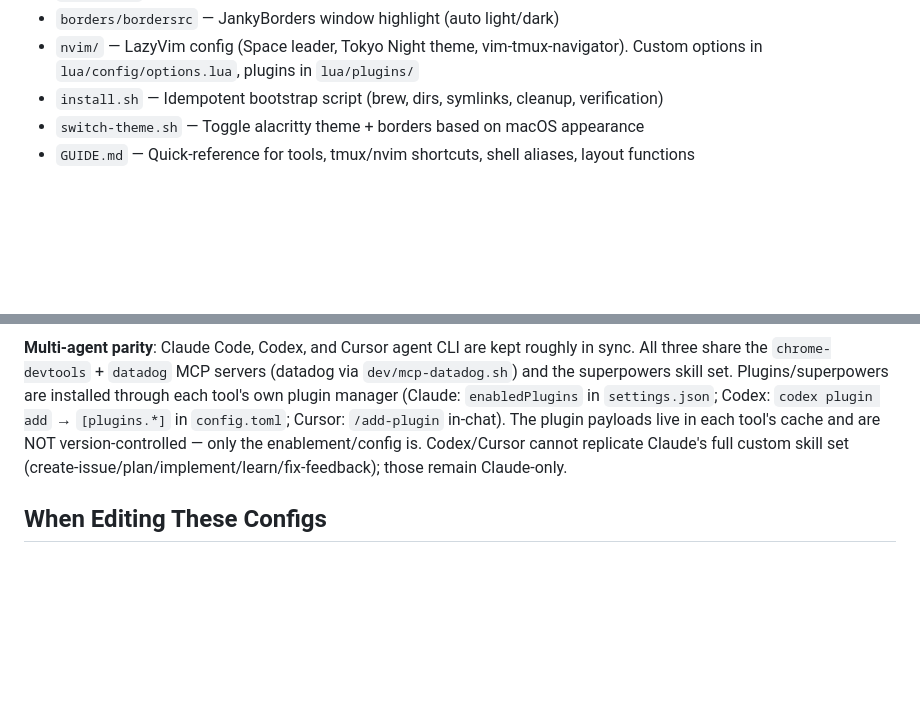
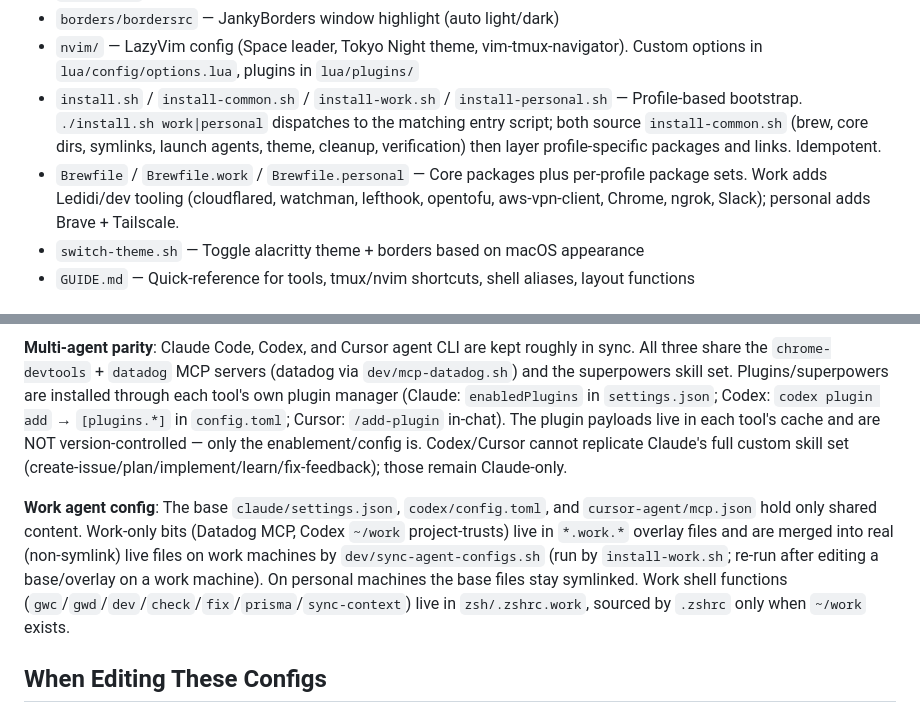
Before and after one commit to philipbholm/.config, a Markdown page: CLAUDE.md, 2 parts joined by grey strips. Drawn GitHub-style; blank space fills up the shorter version.

Commit message:
docs: describe work|personal install profiles
Co-Authored-By: Claude Opus 4.8 (1M context) <noreply@anthropic.com>

```diff
--- a/CLAUDE.md
+++ b/CLAUDE.md
@@ -30,7 +30,8 @@ Personal dotfiles/config directory for a macOS development environment. Version-
 - `karabiner/` — Caps Lock → Esc (tap) / Ctrl (hold); Cmd+Tab → Ctrl+Tab in Cursor
 - `borders/bordersrc` — JankyBorders window highlight (auto light/dark)
 - `nvim/` — LazyVim config (Space leader, Tokyo Night theme, vim-tmux-navigator). Custom options in `lua/config/options.lua`, plugins in `lua/plugins/`
-- `install.sh` — Idempotent bootstrap script (brew, dirs, symlinks, cleanup, verification)
+- `install.sh` / `install-common.sh` / `install-work.sh` / `install-personal.sh` — Profile-based bootstrap. `./install.sh work|personal` dispatches to the matching entry script; both source `install-common.sh` (brew, core dirs, symlinks, launch agents, theme, cleanup, verification) then layer profile-specific packages and links. Idempotent.
+- `Brewfile` / `Brewfile.work` / `Brewfile.personal` — Core packages plus per-profile package sets. Work adds Ledidi/dev tooling (cloudflared, watchman, lefthook, opentofu, aws-vpn-client, Chrome, ngrok, Slack); personal adds Brave + Tailscale.
 - `switch-theme.sh` — Toggle alacritty theme + borders based on macOS appearance
 - `GUIDE.md` — Quick-reference for tools, tmux/nvim shortcuts, shell aliases, layout functions
 
@@ -46,6 +47,8 @@ Personal dotfiles/config directory for a macOS development environment. Version-
 
 **Multi-agent parity**: Claude Code, Codex, and Cursor agent CLI are kept roughly in sync. All three share the `chrome-devtools` + `datadog` MCP servers (datadog via `dev/mcp-datadog.sh`) and the superpowers skill set. Plugins/superpowers are installed through each tool's own plugin manager (Claude: `enabledPlugins` in `settings.json`; Codex: `codex plugin add` → `[plugins.*]` in `config.toml`; Cursor: `/add-plugin` in-chat). The plugin payloads live in each tool's cache and are NOT version-controlled — only the enablement/config is. Codex/Cursor cannot replicate Claude's full custom skill set (create-issue/plan/implement/learn/fix-feedback); those remain Claude-only.
 
+**Work agent config**: The base `claude/settings.json`, `codex/config.toml`, and `cursor-agent/mcp.json` hold only shared content. Work-only bits (Datadog MCP, Codex `~/work` project-trusts) live in `*.work.*` overlay files and are merged into real (non-symlink) live files on work machines by `dev/sync-agent-configs.sh` (run by `install-work.sh`; re-run after editing a base/overlay on a work machine). On personal machines the base files stay symlinked. Work shell functions (`gwc`/`gwd`/`dev`/`check`/`fix`/`prisma`/`sync-context`) live in `zsh/.zshrc.work`, sourced by `.zshrc` only when `~/work` exists.
+
 ## When Editing These Configs
 
 - Shell functions/aliases go in `zsh/.zshrc`. Secrets load from `zsh/.zsh_secrets` (gitignored).
```
